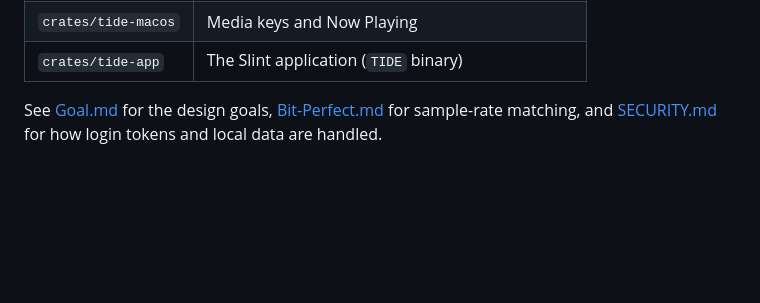
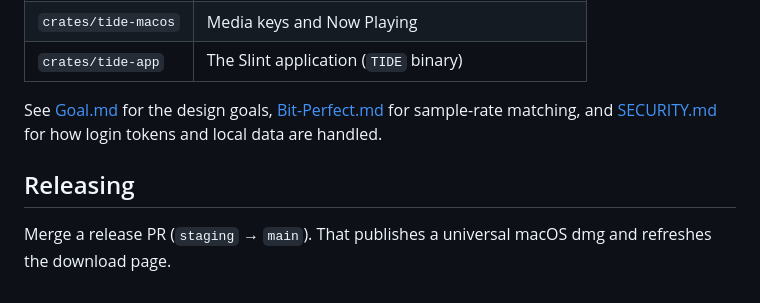
Before and after one commit to GameTL/tide-tidal-rust, a Markdown page: README.md, the part around one of its changes. GitHub-like rendering; blank space fills up the shorter version.

```diff
--- a/README.md
+++ b/README.md
@@ -94,3 +110,8 @@ these optional local files use Helvetica Neue.
 See [Goal.md](Goal.md) for the design goals, [Bit-Perfect.md](Bit-Perfect.md) for
 sample-rate matching, and [SECURITY.md](SECURITY.md) for how login tokens and
 local data are handled.
+
+## Releasing
+
+Merge a release PR (`staging` → `main`). That publishes a universal macOS dmg
+and refreshes the download page.
```
Also changed, not shown: other parts of README.md (+34 -18 lines), docs/images/bit-perfect.png (added), docs/images/eq.png (added).
